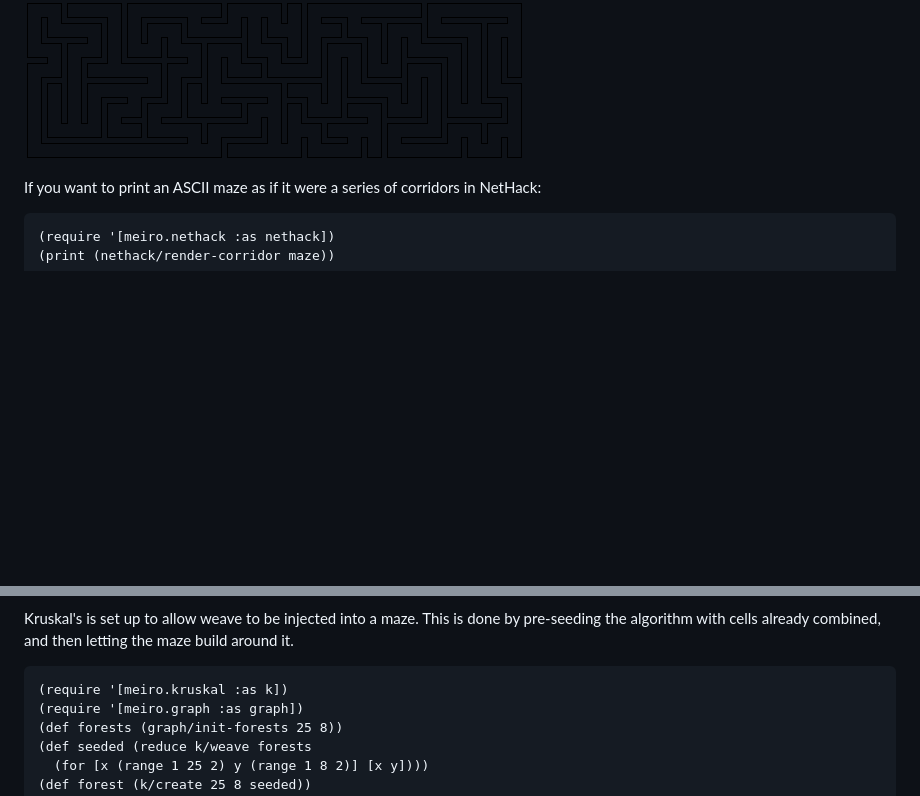
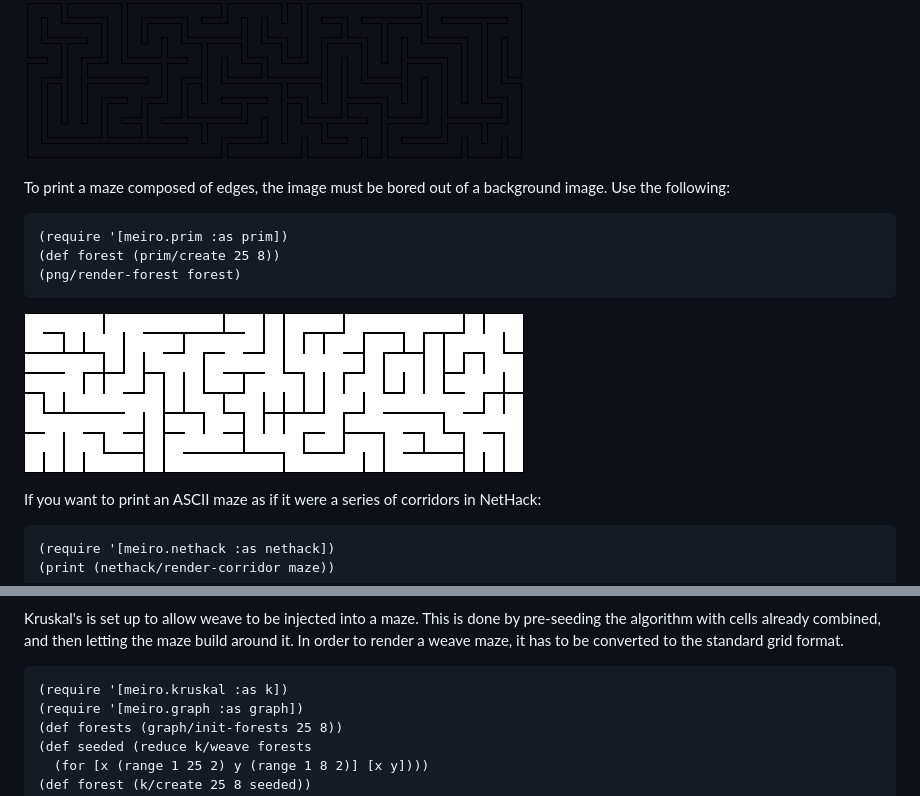
Before and after one commit to defndaines/meiro, a Markdown page: README.md, 2 parts joined by grey strips. GitHub-like rendering; pictures changed too: img/bore-maze.png (added); blank space fills up the shorter version.

Commit message:
Allow edge-represented mazes to be rendered by boring

````diff
--- a/README.md
+++ b/README.md
@@ -102,6 +102,16 @@ To print a maze with an inset:
 ```
 
 ![Inset Maze](img/inset-maze.png)
+
+To print a maze composed of edges, the image must be bored out of a background
+image. Use the following:
+```clojure
+(require '[meiro.prim :as prim])
+(def forest (prim/create 25 8))
+(png/render-forest forest)
+```
+
+![Bore Maze](img/bore-maze.png)
 
 If you want to print an ASCII maze as if it were a series of corridors in
 NetHack:
@@ -503,7 +513,8 @@ possible to visually identify the under passages.
 
 Kruskal's is set up to allow weave to be injected into a maze. This is done by
 pre-seeding the algorithm with cells already combined, and then letting the maze
-build around it.
+build around it. In order to render a weave maze, it has to be converted to the
+standard grid format.
 
 ```clojure
 (require '[meiro.kruskal :as k])
````
Also changed, not shown: 1 other file.
